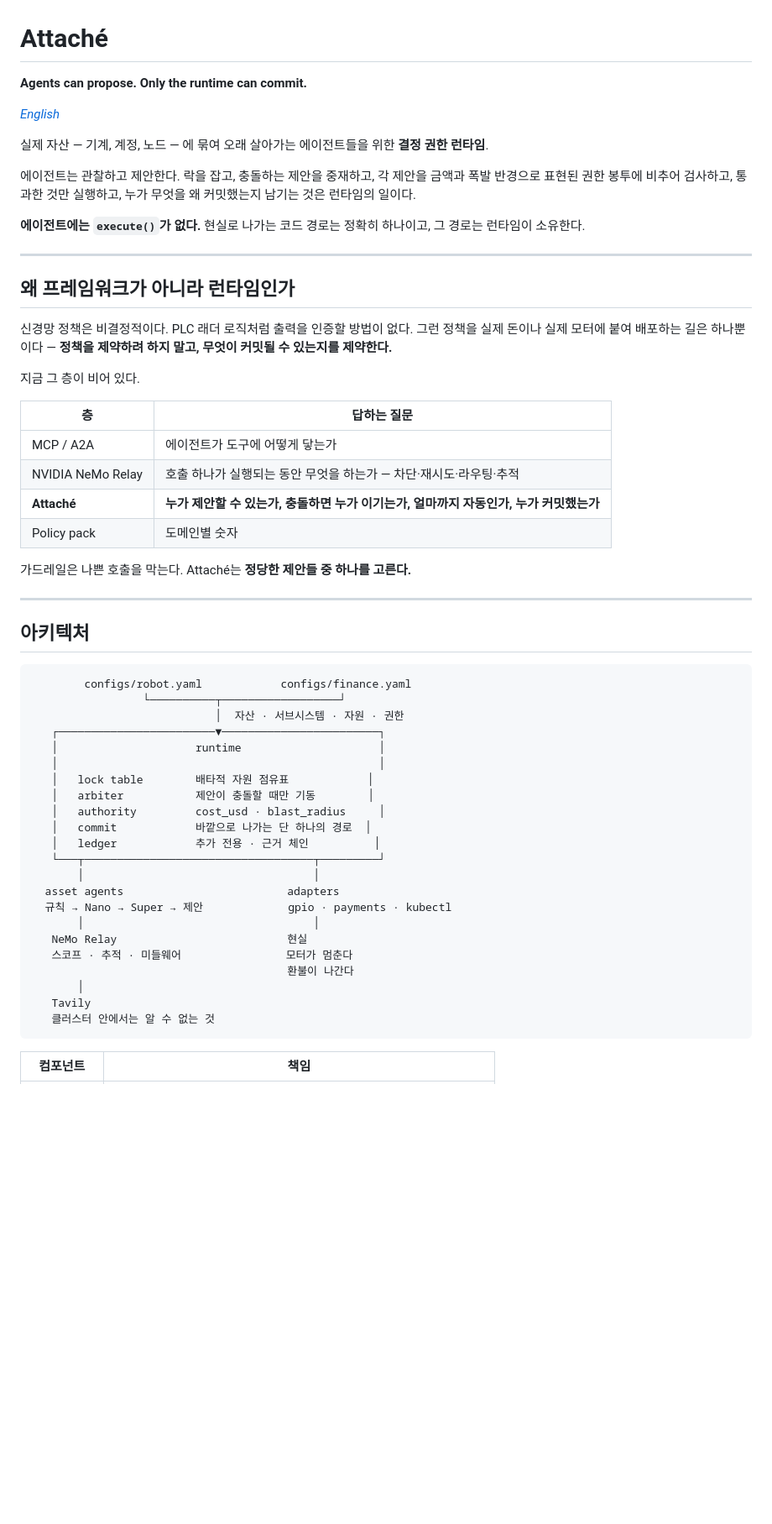
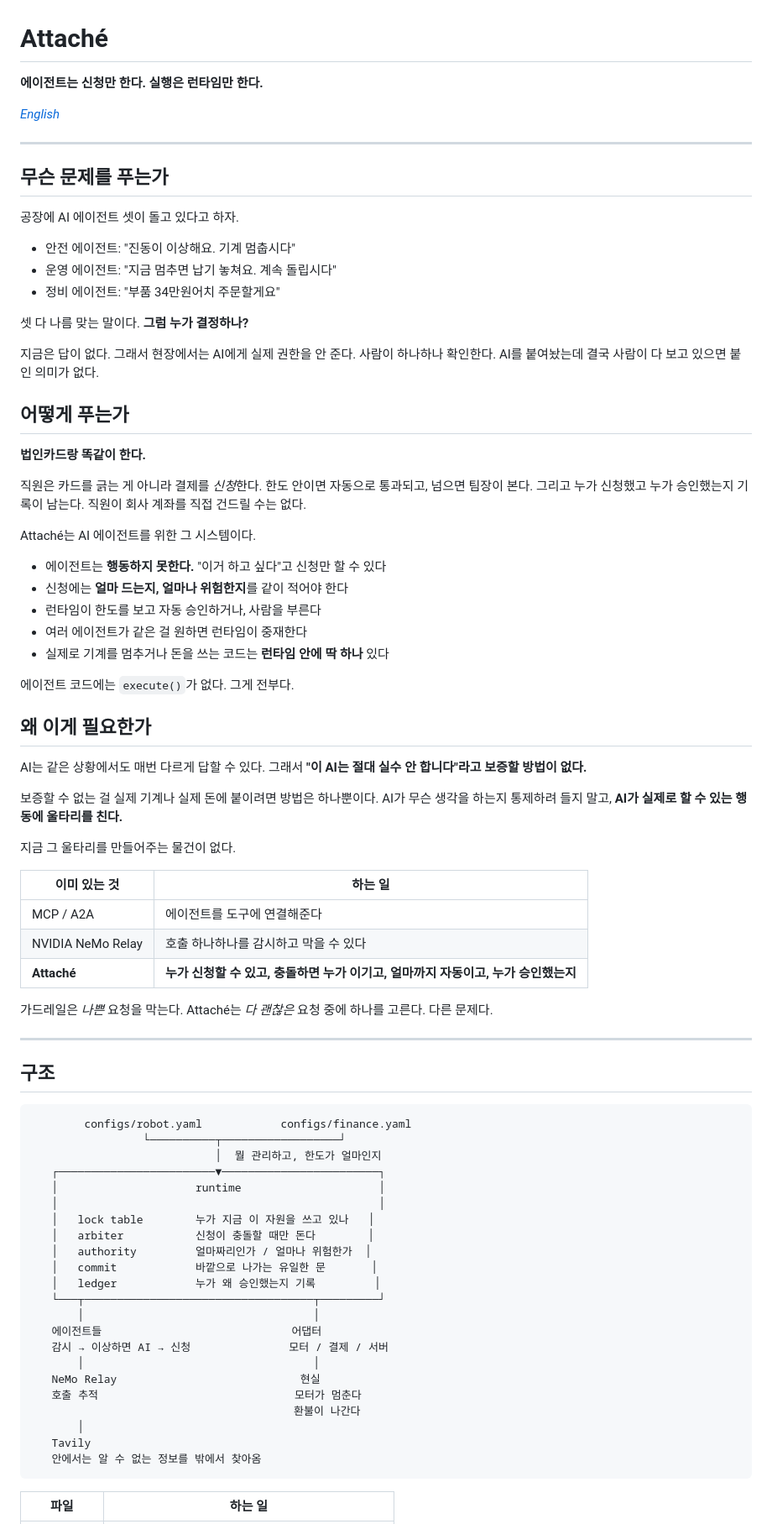
Before and after one commit to liebertar/attache, a Markdown page: README.md, the part around one of its changes. Shown at 84% size. Drawn GitHub-style; blank space fills up the shorter version.

Commit message:
docs: rewrite README in plain language
- 법인카드 비유로 개념 설명을 교체
- 추상적 표현을 구체 예시로 대체
- 영문 README도 같은 톤으로 맞춤

````diff
--- a/README.md
+++ b/README.md
@@ -1,63 +1,86 @@
 # Attaché
 
-**Agents can propose. Only the runtime can commit.**
+**에이전트는 신청만 한다. 실행은 런타임만 한다.**
 
 *[English](README.en.md)*
 
-실제 자산 — 기계, 계정, 노드 — 에 묶여 오래 살아가는 에이전트들을 위한 **결정 권한 런타임**.
+---
 
-에이전트는 관찰하고 제안한다. 락을 잡고, 충돌하는 제안을 중재하고, 각 제안을 금액과 폭발 반경으로
-표현된 권한 봉투에 비추어 검사하고, 통과한 것만 실행하고, 누가 무엇을 왜 커밋했는지 남기는 것은
-런타임의 일이다.
+## 무슨 문제를 푸는가
 
-**에이전트에는 `execute()`가 없다.** 현실로 나가는 코드 경로는 정확히 하나이고, 그 경로는 런타임이 소유한다.
+공장에 AI 에이전트 셋이 돌고 있다고 하자.
+
+- 안전 에이전트: "진동이 이상해요. 기계 멈춥시다"
+- 운영 에이전트: "지금 멈추면 납기 놓쳐요. 계속 돌립시다"
+- 정비 에이전트: "부품 34만원어치 주문할게요"
+
+셋 다 나름 맞는 말이다. **그럼 누가 결정하나?**
+
+지금은 답이 없다. 그래서 현장에서는 AI에게 실제 권한을 안 준다. 사람이 하나하나 확인한다.
+AI를 붙여놨는데 결국 사람이 다 보고 있으면 붙인 의미가 없다.
+
+## 어떻게 푸는가
+
+**법인카드랑 똑같이 한다.**
+
+직원은 카드를 긁는 게 아니라 결제를 *신청*한다. 한도 안이면 자동으로 통과되고, 넘으면 팀장이 본다.
+그리고 누가 신청했고 누가 승인했는지 기록이 남는다. 직원이 회사 계좌를 직접 건드릴 수는 없다.
+
+Attaché는 AI 에이전트를 위한 그 시스템이다.
+
+- 에이전트는 **행동하지 못한다.** "이거 하고 싶다"고 신청만 할 수 있다
+- 신청에는 **얼마 드는지, 얼마나 위험한지**를 같이 적어야 한다
+- 런타임이 한도를 보고 자동 승인하거나, 사람을 부른다
+- 여러 에이전트가 같은 걸 원하면 런타임이 중재한다
+- 실제로 기계를 멈추거나 돈을 쓰는 코드는 **런타임 안에 딱 하나** 있다
+
+에이전트 코드에는 `execute()`가 없다. 그게 전부다.
+
+## 왜 이게 필요한가
+
+AI는 같은 상황에서도 매번 다르게 답할 수 있다. 그래서 **"이 AI는 절대 실수 안 합니다"라고 보증할 방법이 없다.**
+
+보증할 수 없는 걸 실제 기계나 실제 돈에 붙이려면 방법은 하나뿐이다.
+AI가 무슨 생각을 하는지 통제하려 들지 말고, **AI가 실제로 할 수 있는 행동에 울타리를 친다.**
+
+지금 그 울타리를 만들어주는 물건이 없다.
+
+| 이미 있는 것 | 하는 일 |
+|---|---|
+| MCP / A2A | 에이전트를 도구에 연결해준다 |
+| NVIDIA NeMo Relay | 호출 하나하나를 감시하고 막을 수 있다 |
+| **Attaché** | **누가 신청할 수 있고, 충돌하면 누가 이기고, 얼마까지 자동이고, 누가 승인했는지** |
+
+가드레일은 *나쁜* 요청을 막는다. Attaché는 *다 괜찮은* 요청 중에 하나를 고른다. 다른 문제다.
 
 ---
 
-## 왜 프레임워크가 아니라 런타임인가
-
-신경망 정책은 비결정적이다. PLC 래더 로직처럼 출력을 인증할 방법이 없다. 그런 정책을 실제 돈이나
-실제 모터에 붙여 배포하는 길은 하나뿐이다 — **정책을 제약하려 하지 말고, 무엇이 커밋될 수 있는지를 제약한다.**
-
-지금 그 층이 비어 있다.
-
-| 층 | 답하는 질문 |
-|---|---|
-| MCP / A2A | 에이전트가 도구에 어떻게 닿는가 |
-| NVIDIA NeMo Relay | 호출 하나가 실행되는 동안 무엇을 하는가 — 차단·재시도·라우팅·추적 |
-| **Attaché** | **누가 제안할 수 있는가, 충돌하면 누가 이기는가, 얼마까지 자동인가, 누가 커밋했는가** |
-| Policy pack | 도메인별 숫자 |
-
-가드레일은 나쁜 호출을 막는다. Attaché는 **정당한 제안들 중 하나를 고른다.**
-
----
-
-## 아키텍처
+## 구조
 
 ```
         configs/robot.yaml            configs/finance.yaml
                  └──────────┬──────────────────┘
-                            │  자산 · 서브시스템 · 자원 · 권한
+                            │  뭘 관리하고, 한도가 얼마인지
    ┌────────────────────────▼────────────────────────┐
    │                     runtime                     │
    │                                                 │
-   │   lock table        배타적 자원 점유표            │
-   │   arbiter           제안이 충돌할 때만 기동        │
-   │   authority         cost_usd · blast_radius     │
-   │   commit            바깥으로 나가는 단 하나의 경로  │
-   │   ledger            추가 전용 · 근거 체인          │
+   │   lock table        누가 지금 이 자원을 쓰고 있나   │
+   │   arbiter           신청이 충돌할 때만 돈다        │
+   │   authority         얼마짜리인가 / 얼마나 위험한가  │
+   │   commit            바깥으로 나가는 유일한 문       │
+   │   ledger            누가 왜 승인했는지 기록         │
    └───┬───────────────────────────────────┬─────────┘
        │                                   │
-  asset agents                         adapters
-  규칙 → Nano → Super → 제안             gpio · payments · kubectl
+   에이전트들                             어댑터
+   감시 → 이상하면 AI → 신청               모터 / 결제 / 서버
        │                                   │
-   NeMo Relay                          현실
-   스코프 · 추적 · 미들웨어                모터가 멈춘다
-                                       환불이 나간다
+   NeMo Relay                            현실
+   호출 추적                              모터가 멈춘다
+                                        환불이 나간다
        │
    Tavily
-   클러스터 안에서는 알 수 없는 것
+   안에서는 알 수 없는 정보를 밖에서 찾아옴
 ```
 
-| 컴포넌트 | 책임 |
+| 파일 | 하는 일 |
 |---|---|
````
Also changed, not shown: other parts of README.md (+39 -45 lines), README.en.md (+23 -5 lines).
